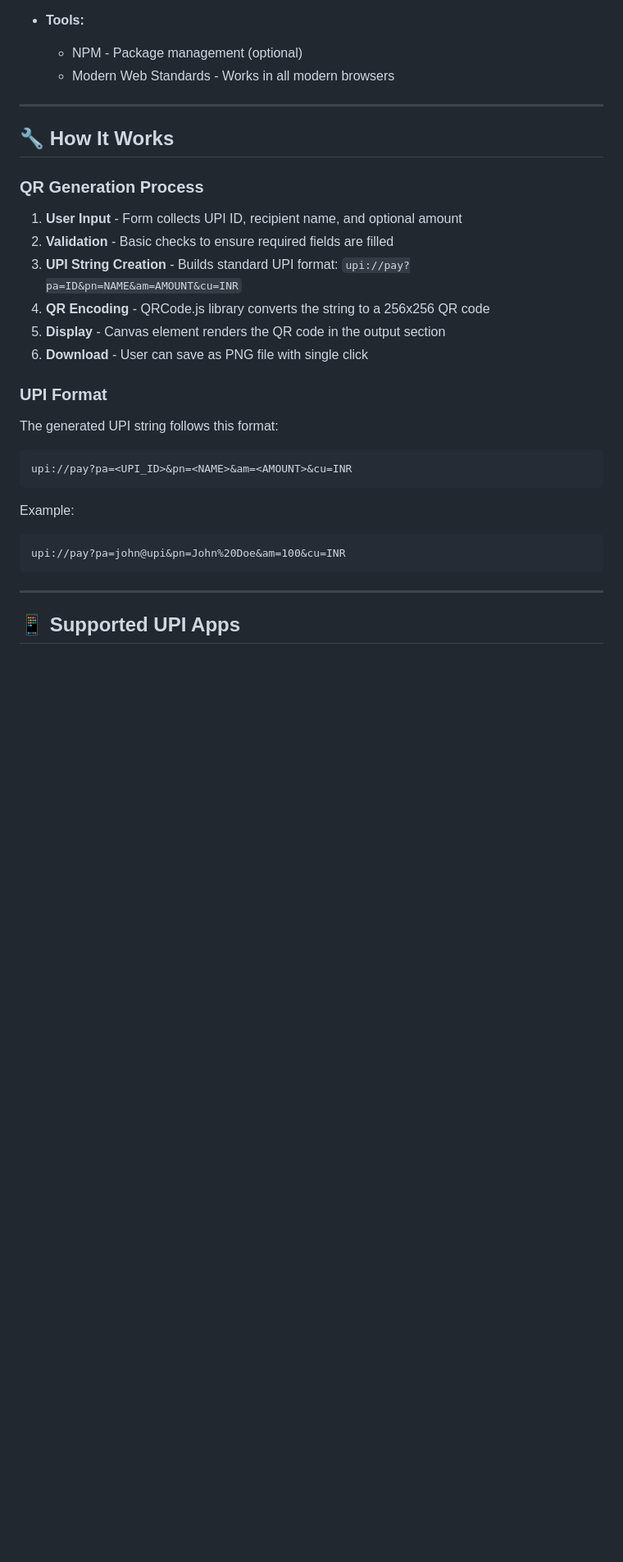
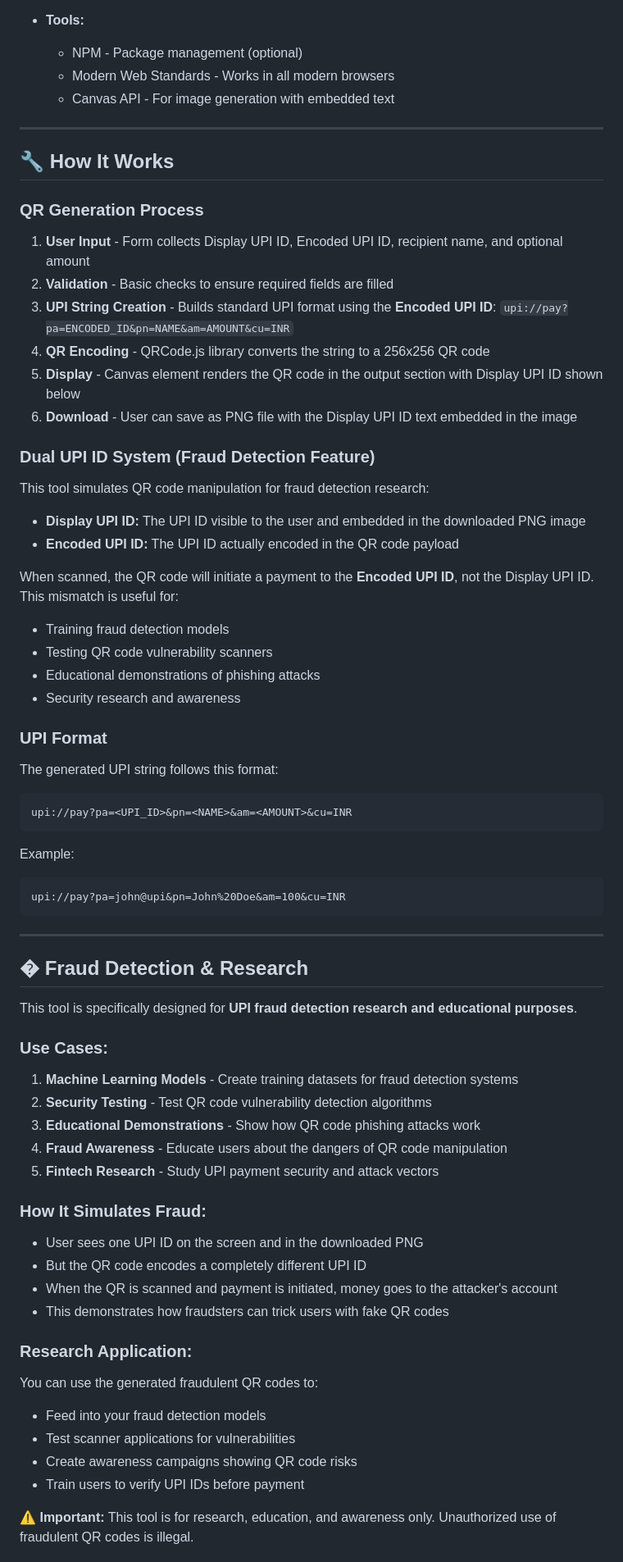
Before and after one commit to ShashankS69/qr-generator, a Markdown page: README.md, the part around one of its changes. Shown at 82% size. Drawn GitHub-style; blank space fills up the shorter version.

```diff
--- a/README.md
+++ b/README.md
@@ -115,6 +121,7 @@ fake qr website/
 - **Tools:**
   - NPM - Package management (optional)
   - Modern Web Standards - Works in all modern browsers
+  - Canvas API - For image generation with embedded text
 
 ---
 
@@ -122,12 +129,25 @@ fake qr website/
 
 ### QR Generation Process
 
-1. **User Input** - Form collects UPI ID, recipient name, and optional amount
+1. **User Input** - Form collects Display UPI ID, Encoded UPI ID, recipient name, and optional amount
 2. **Validation** - Basic checks to ensure required fields are filled
-3. **UPI String Creation** - Builds standard UPI format: `upi://pay?pa=ID&pn=NAME&am=AMOUNT&cu=INR`
+3. **UPI String Creation** - Builds standard UPI format using the **Encoded UPI ID**: `upi://pay?pa=ENCODED_ID&pn=NAME&am=AMOUNT&cu=INR`
 4. **QR Encoding** - QRCode.js library converts the string to a 256x256 QR code
-5. **Display** - Canvas element renders the QR code in the output section
-6. **Download** - User can save as PNG file with single click
+5. **Display** - Canvas element renders the QR code in the output section with Display UPI ID shown below
+6. **Download** - User can save as PNG file with the Display UPI ID text embedded in the image
+
+### Dual UPI ID System (Fraud Detection Feature)
+
+This tool simulates QR code manipulation for fraud detection research:
+
+- **Display UPI ID:** The UPI ID visible to the user and embedded in the downloaded PNG image
+- **Encoded UPI ID:** The UPI ID actually encoded in the QR code payload
+
+When scanned, the QR code will initiate a payment to the **Encoded UPI ID**, not the Display UPI ID. This mismatch is useful for:
+- Training fraud detection models
+- Testing QR code vulnerability scanners
+- Educational demonstrations of phishing attacks
+- Security research and awareness
 
 ### UPI Format
 
@@ -143,4 +163,32 @@ upi://pay?pa=john@upi&pn=John%20Doe&am=100&cu=INR
 
 ---
 
-## 📱 Supported UPI Apps
+## � Fraud Detection & Research
+
+This tool is specifically designed for **UPI fraud detection research and educational purposes**.
+
+### Use Cases:
+
+1. **Machine Learning Models** - Create training datasets for fraud detection systems
+2. **Security Testing** - Test QR code vulnerability detection algorithms
+3. **Educational Demonstrations** - Show how QR code phishing attacks work
+4. **Fraud Awareness** - Educate users about the dangers of QR code manipulation
+5. **Fintech Research** - Study UPI payment security and attack vectors
+
+### How It Simulates Fraud:
+
+- User sees one UPI ID on the screen and in the downloaded PNG
+- But the QR code encodes a completely different UPI ID
+- When the QR is scanned and payment is initiated, money goes to the attacker's account
+- This demonstrates how fraudsters can trick users with fake QR codes
+
+### Research Application:
+
+You can use the generated fraudulent QR codes to:
+- Feed into your fraud detection models
+- Test scanner applications for vulnerabilities
+- Create awareness campaigns showing QR code risks
+- Train users to verify UPI IDs before payment
+
+**⚠️ Important:** This tool is for research, education, and awareness only. Unauthorized use of fraudulent QR codes is illegal.
+
```
Also changed, not shown: other parts of README.md (+50 -44 lines).
